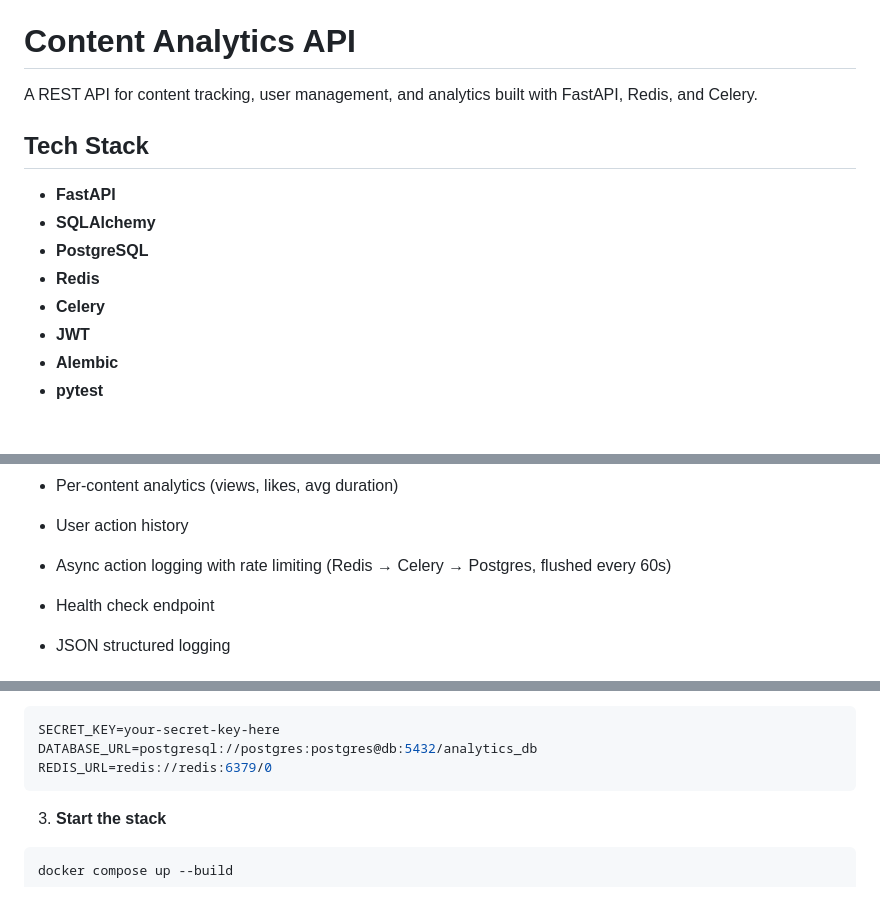
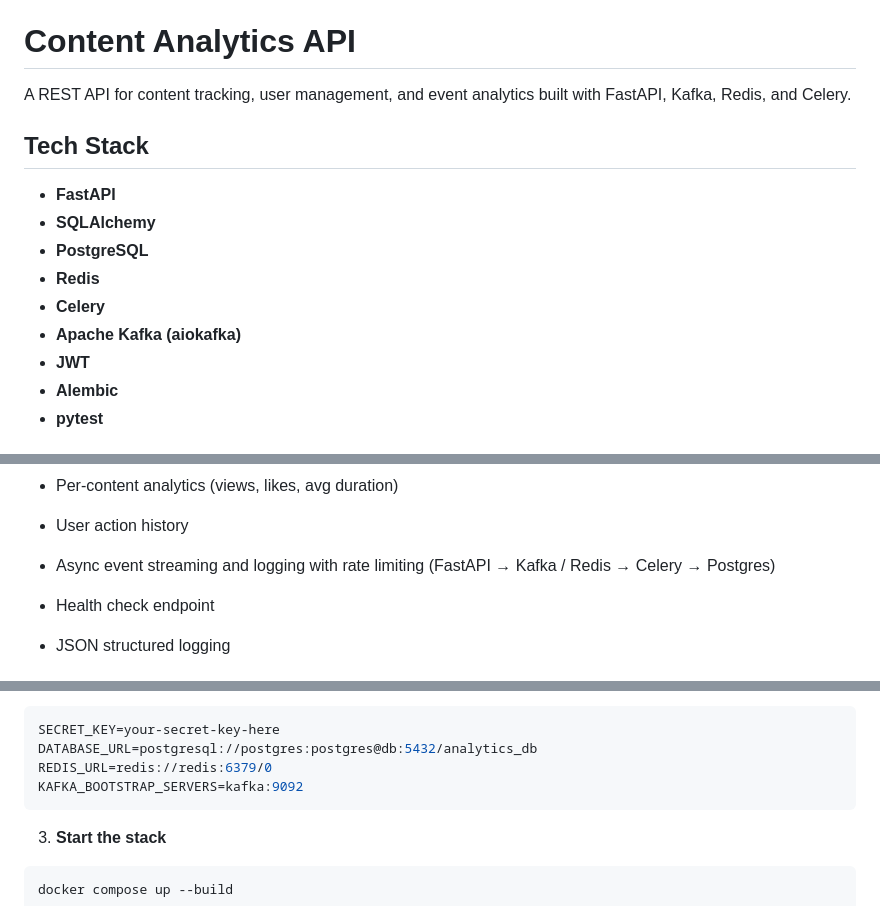
Before and after one commit to drizzy1772/StreamingAPI, a Markdown page: README.md, 3 parts joined by grey strips. Drawn GitHub-style.

````diff
--- a/README.md
+++ b/README.md
@@ -2,7 +2,7 @@
 [README.md](https://github.com/user-attachments/files/29341786/README.md)
 # Content Analytics API
 
-A REST API for content tracking, user management, and analytics built with FastAPI, Redis, and Celery.
+A REST API for content tracking, user management, and event analytics built with FastAPI, Kafka, Redis, and Celery.
 
 ## Tech Stack
 
@@ -11,6 +11,7 @@ A REST API for content tracking, user management, and analytics built with FastA
 - **PostgreSQL**
 - **Redis**
 - **Celery**
+- **Apache Kafka (aiokafka)**
 - **JWT**
 - **Alembic**
 - **pytest**
@@ -39,7 +40,7 @@ A REST API for content tracking, user management, and analytics built with FastA
 
 * User action history
 
-* Async action logging with rate limiting (Redis → Celery → Postgres, flushed every 60s)
+* Async event streaming and logging with rate limiting (FastAPI → Kafka / Redis → Celery → Postgres)
 
 * Health check endpoint
 
@@ -68,6 +69,7 @@ Edit `.env`:
 SECRET_KEY=your-secret-key-here
 DATABASE_URL=postgresql://postgres:postgres@db:5432/analytics_db
 REDIS_URL=redis://redis:6379/0
+KAFKA_BOOTSTRAP_SERVERS=kafka:9092
 ```
 
 3. **Start the stack**
````
Also changed, not shown: other parts of README.md (+2 -0 lines).
